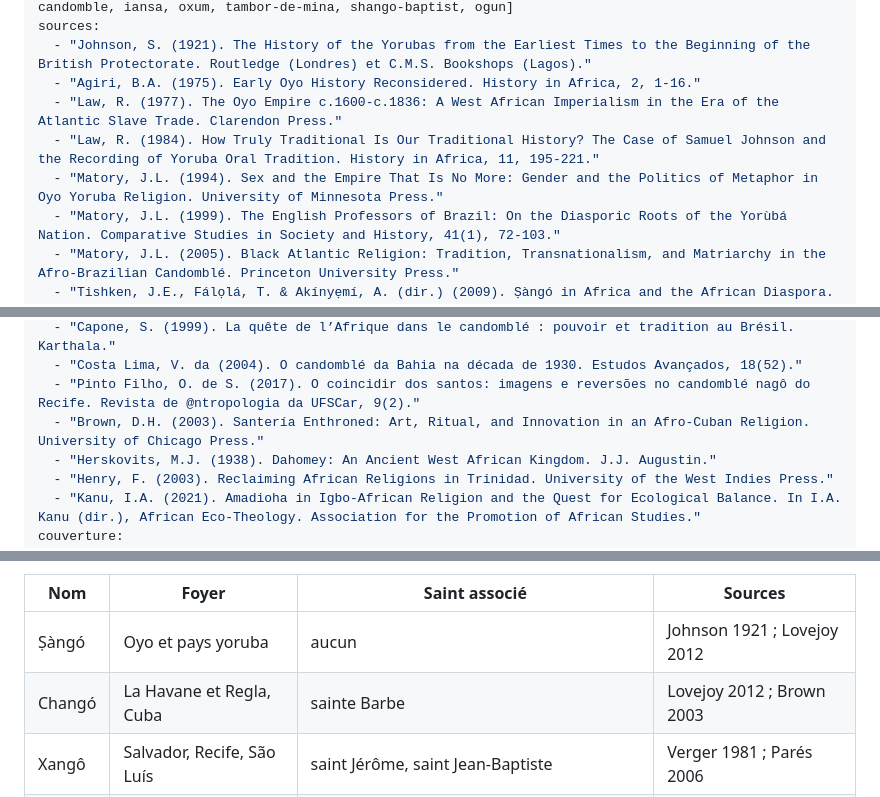
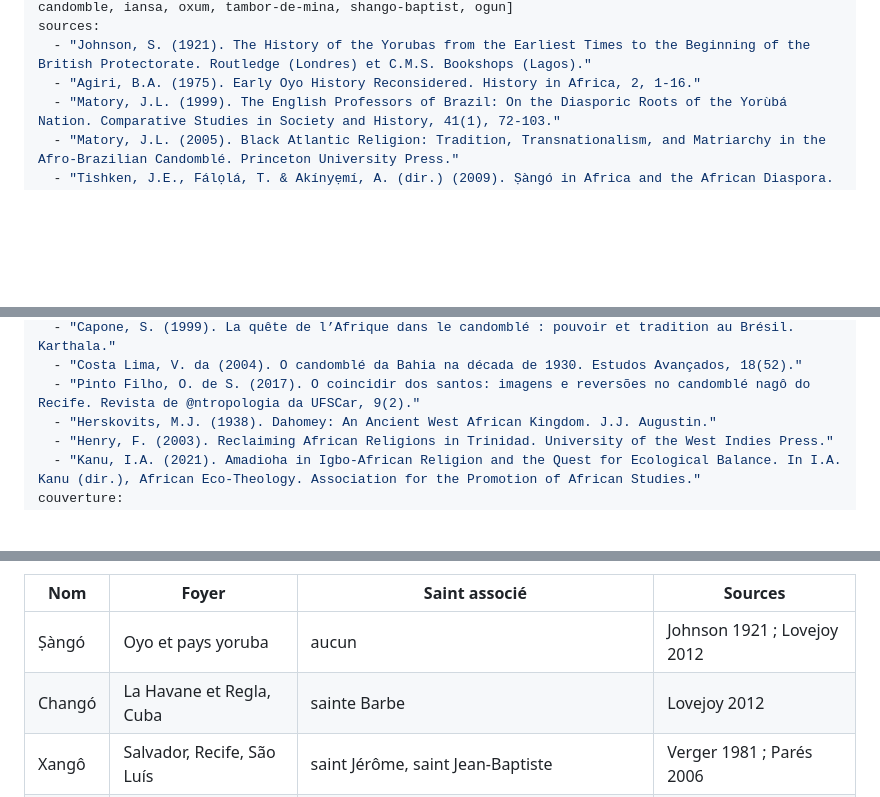
Before and after one commit to vidjinnangni/orishatory, a Markdown page: dossiers/shango-d-oyo-aux-ameriques.md, 3 parts joined by grey strips. Drawn GitHub-style; blank space fills up the shorter version.

Commit message:
feat(dossiers): update Shango

```diff
--- a/dossiers/shango-d-oyo-aux-ameriques.md
+++ b/dossiers/shango-d-oyo-aux-ameriques.md
@@ -6,9 +6,6 @@ fiches: [shango, olodumare, oya, oshun, yemoja, osanyin, ifa, xevioso, amadioha,
 sources:
   - "Johnson, S. (1921). The History of the Yorubas from the Earliest Times to the Beginning of the British Protectorate. Routledge (Londres) et C.M.S. Bookshops (Lagos)."
   - "Agiri, B.A. (1975). Early Oyo History Reconsidered. History in Africa, 2, 1-16."
-  - "Law, R. (1977). The Oyo Empire c.1600-c.1836: A West African Imperialism in the Era of the Atlantic Slave Trade. Clarendon Press."
-  - "Law, R. (1984). How Truly Traditional Is Our Traditional History? The Case of Samuel Johnson and the Recording of Yoruba Oral Tradition. History in Africa, 11, 195-221."
-  - "Matory, J.L. (1994). Sex and the Empire That Is No More: Gender and the Politics of Metaphor in Oyo Yoruba Religion. University of Minnesota Press."
   - "Matory, J.L. (1999). The English Professors of Brazil: On the Diasporic Roots of the Yorùbá Nation. Comparative Studies in Society and History, 41(1), 72-103."
   - "Matory, J.L. (2005). Black Atlantic Religion: Tradition, Transnationalism, and Matriarchy in the Afro-Brazilian Candomblé. Princeton University Press."
   - "Tishken, J.E., Fálọlá, T. & Akínyẹmí, A. (dir.) (2009). Ṣàngó in Africa and the African Diaspora. Indiana University Press."
@@ -20,7 +17,6 @@ sources:
   - "Capone, S. (1999). La quête de l’Afrique dans le candomblé : pouvoir et tradition au Brésil. Karthala."
   - "Costa Lima, V. da (2004). O candomblé da Bahia na década de 1930. Estudos Avançados, 18(52)."
   - "Pinto Filho, O. de S. (2017). O coincidir dos santos: imagens e reversões no candomblé nagô do Recife. Revista de @ntropologia da UFSCar, 9(2)."
-  - "Brown, D.H. (2003). Santería Enthroned: Art, Ritual, and Innovation in an Afro-Cuban Religion. University of Chicago Press."
   - "Herskovits, M.J. (1938). Dahomey: An Ancient West African Kingdom. J.J. Augustin."
   - "Henry, F. (2003). Reclaiming African Religions in Trinidad. University of the West Indies Press."
   - "Kanu, I.A. (2021). Amadioha in Igbo-African Religion and the Quest for Ecological Balance. In I.A. Kanu (dir.), African Eco-Theology. Association for the Promotion of African Studies."
@@ -146,7 +142,7 @@ Stephen Glazier relève que des responsables religieux ont ensuite cherché à a
 | Nom    | Foyer                      | Saint associé                                          | Sources                     |
 | ------ | -------------------------- | ------------------------------------------------------ | --------------------------- |
 | Ṣàngó  | Oyo et pays yoruba         | aucun                                                  | Johnson 1921 ; Lovejoy 2012 |
-| Changó | La Havane et Regla, Cuba   | sainte Barbe                                           | Lovejoy 2012 ; Brown 2003   |
+| Changó | La Havane et Regla, Cuba   | sainte Barbe                                           | Lovejoy 2012                |
 | Xangô  | Salvador, Recife, São Luís | saint Jérôme, saint Jean-Baptiste                      | Verger 1981 ; Parés 2006    |
 | Shango | Trinidad                   | saint Jean ; plus récemment saint Jérôme, sainte Barbe | Glazier 2009                |
 
```
Also changed, not shown: other parts of dossiers/shango-d-oyo-aux-ameriques.md (+1 -1 lines).
